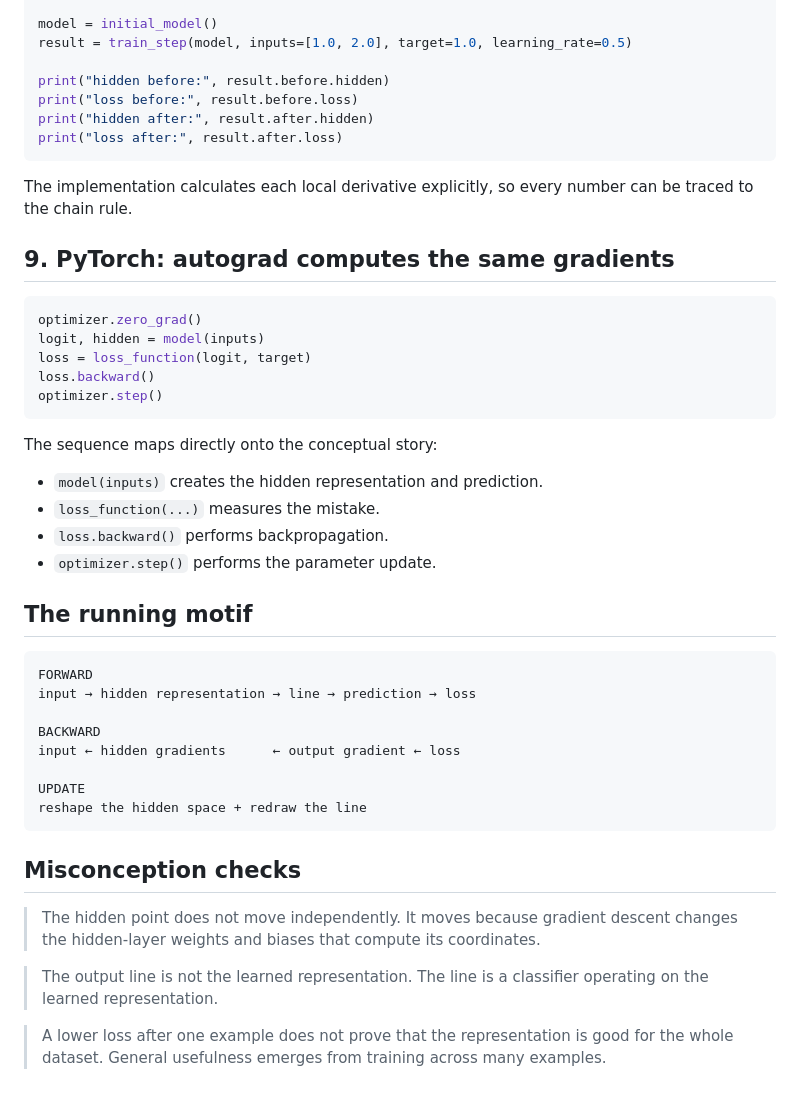
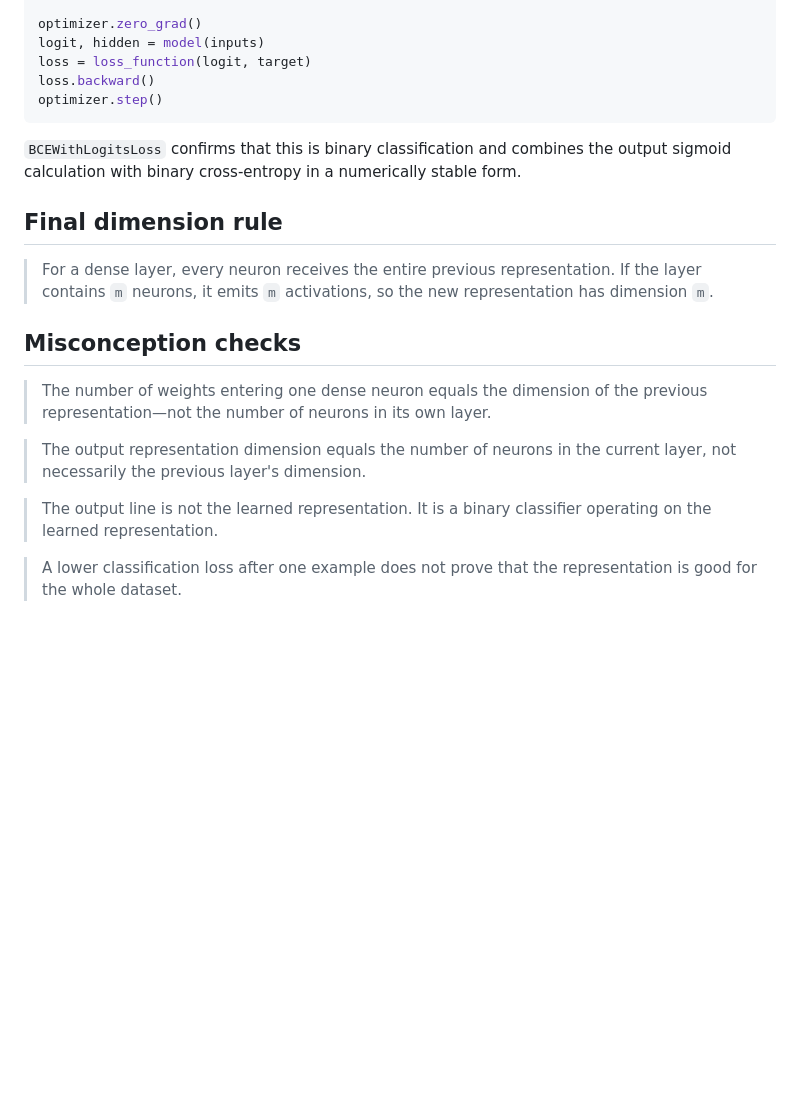
Before and after one commit to vgargatgit/learning-rep, a Markdown page: lessons/00c-how-training-reshapes-space.md, the part around one of its changes. Rendered like a GitHub page; blank space fills up the shorter version.

````diff
--- a/lessons/00c-how-training-reshapes-space.md
+++ b/lessons/00c-how-training-reshapes-space.md
@@ -217,18 +299,4 @@ from part3_training_step import initial_model, train_step
 
-model = initial_model()
-result = train_step(model, inputs=[1.0, 2.0], target=1.0, learning_rate=0.5)
-
-print("hidden before:", result.before.hidden)
-print("loss before:", result.before.loss)
-print("hidden after:", result.after.hidden)
-print("loss after:", result.after.loss)
-```
-
-The implementation calculates each local derivative explicitly, so every number can be traced to the chain rule.
-
-## 9. PyTorch: autograd computes the same gradients
-
-```python
 optimizer.zero_grad()
 logit, hidden = model(inputs)
 loss = loss_function(logit, target)
@@ -236,30 +304,18 @@ loss.backward()
 optimizer.step()
 ```
 
-The sequence maps directly onto the conceptual story:
+`BCEWithLogitsLoss` confirms that this is binary classification and combines the output sigmoid calculation with binary cross-entropy in a numerically stable form.
 
-- `model(inputs)` creates the hidden representation and prediction.
-- `loss_function(...)` measures the mistake.
-- `loss.backward()` performs backpropagation.
-- `optimizer.step()` performs the parameter update.
+## Final dimension rule
 
-## The running motif
-
-```text
-FORWARD
-input → hidden representation → line → prediction → loss
-
-BACKWARD
-input ← hidden gradients      ← output gradient ← loss
-
-UPDATE
-reshape the hidden space + redraw the line
-```
+> For a dense layer, every neuron receives the entire previous representation. If the layer contains `m` neurons, it emits `m` activations, so the new representation has dimension `m`.
 
 ## Misconception checks
 
-> The hidden point does not move independently. It moves because gradient descent changes the hidden-layer weights and biases that compute its coordinates.
+> The number of weights entering one dense neuron equals the dimension of the previous representation—not the number of neurons in its own layer.
 
-> The output line is not the learned representation. The line is a classifier operating on the learned representation.
+> The output representation dimension equals the number of neurons in the current layer, not necessarily the previous layer's dimension.
 
-> A lower loss after one example does not prove that the representation is good for the whole dataset. General usefulness emerges from training across many examples.
+> The output line is not the learned representation. It is a binary classifier operating on the learned representation.
+
+> A lower classification loss after one example does not prove that the representation is good for the whole dataset.
````
Also changed, not shown: other parts of lessons/00c-how-training-reshapes-space.md (+137 -55 lines).
